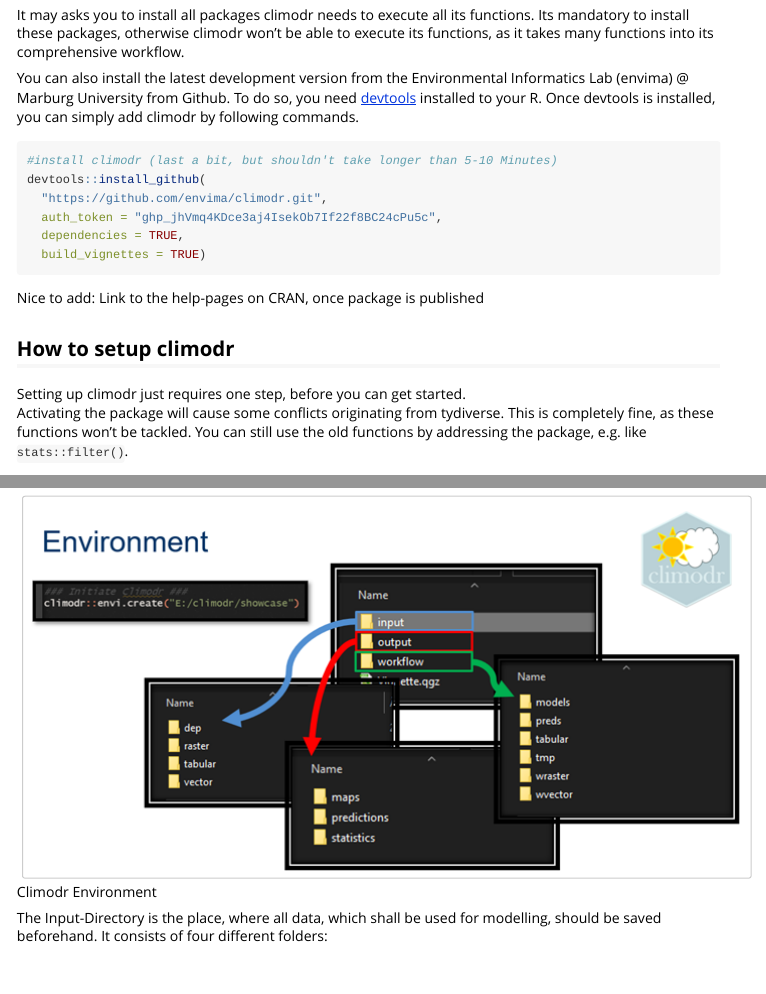
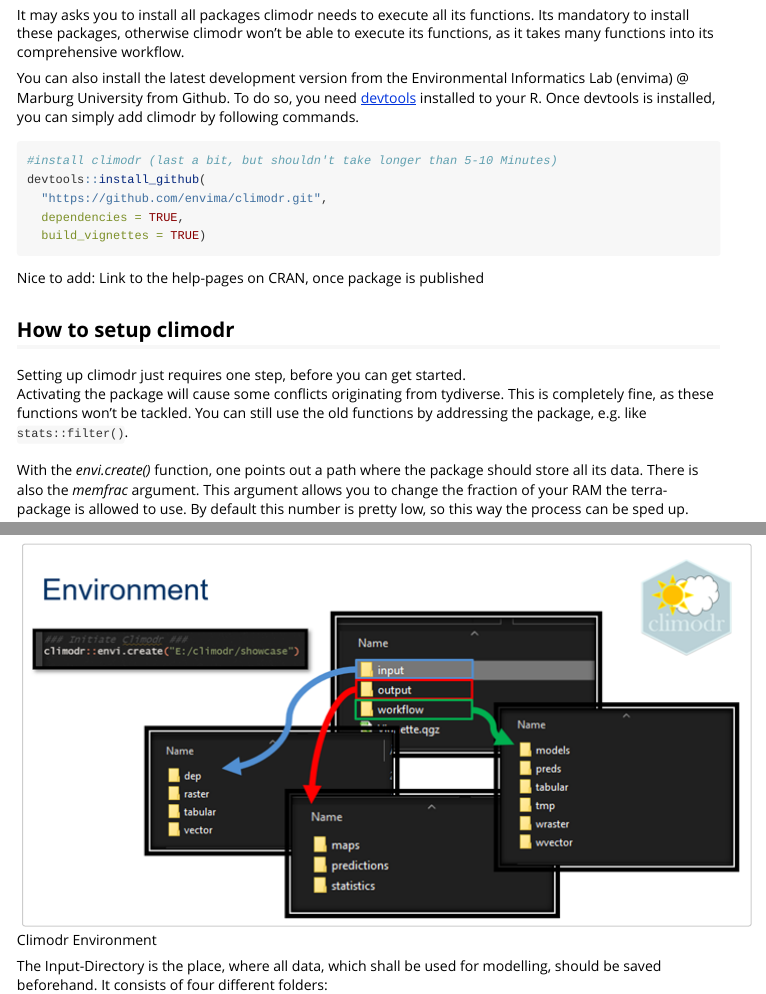
Before and after one commit to envima/climodr, an R Markdown document (vignettes/climodr.Rmd): the page in a window 1100 px wide, from 1710 px down, and a second part further down, joined at a grey line. Rendered offline with R 4.5, knitr and Pandoc, with nearby package versions; some code elsewhere in the file could not run offline; common packages that the code uses without loading them are loaded.

Commit message:
Remove token from vignette
Fixes #24 24

````diff
--- a/vignettes/climodr.Rmd
+++ b/vignettes/climodr.Rmd
@@ -74,7 +74,6 @@
 #install climodr (last a bit, but shouldn't take longer than 5-10 Minutes)
 devtools::install_github(
   "https://github.com/envima/climodr.git",
-  auth_token = "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",
   dependencies = TRUE,
   build_vignettes = TRUE)
 ```
````
